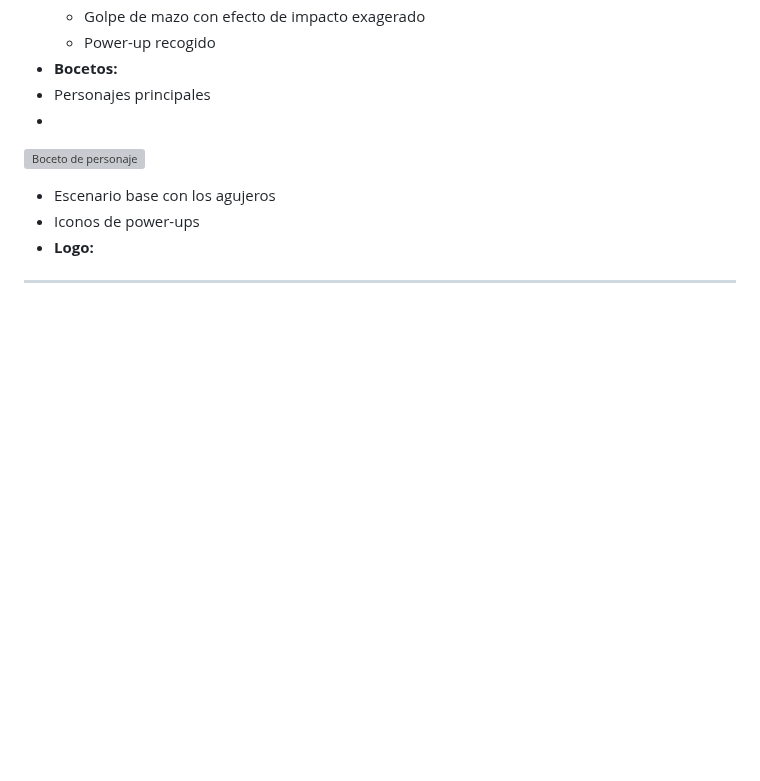
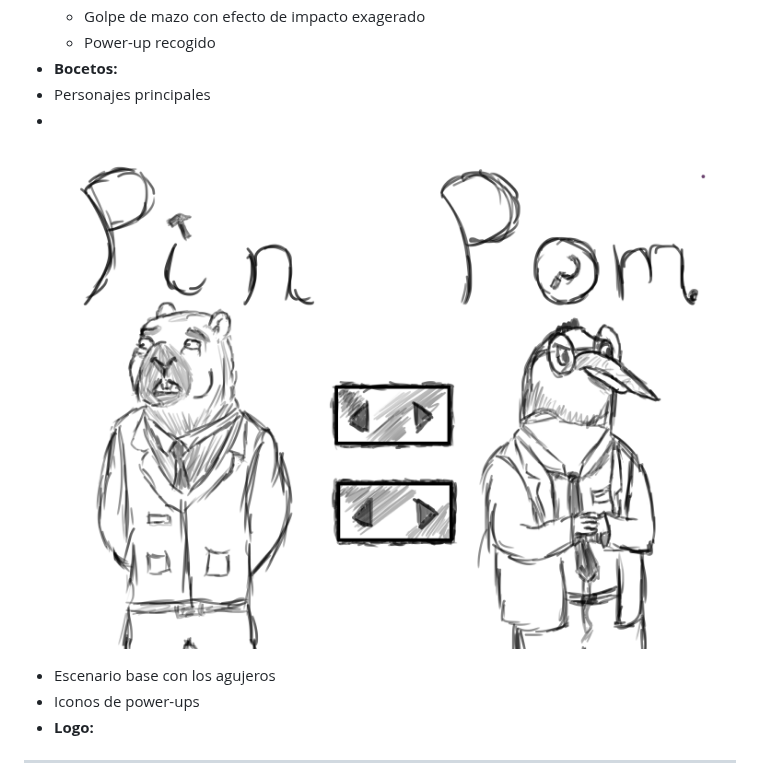
Before and after one commit to 1Nash0/JuegosRed, a Markdown page: GDD.md, the part around the change. Rendered like a GitHub page; blank space fills up the shorter version; grey boxes are pictures that could not be loaded.

```diff
--- a/GDD.md
+++ b/GDD.md
@@ -75,7 +75,7 @@
 - **Bocetos:**
  - Personajes principales
  -
-  ![Boceto de personaje](./assets/Bocetos/Personajes.png)
+  ![Boceto de personaje](./public/assets/Bocetos/Personajes.png)
 
  - Escenario base con los agujeros
  - Iconos de power-ups
```
